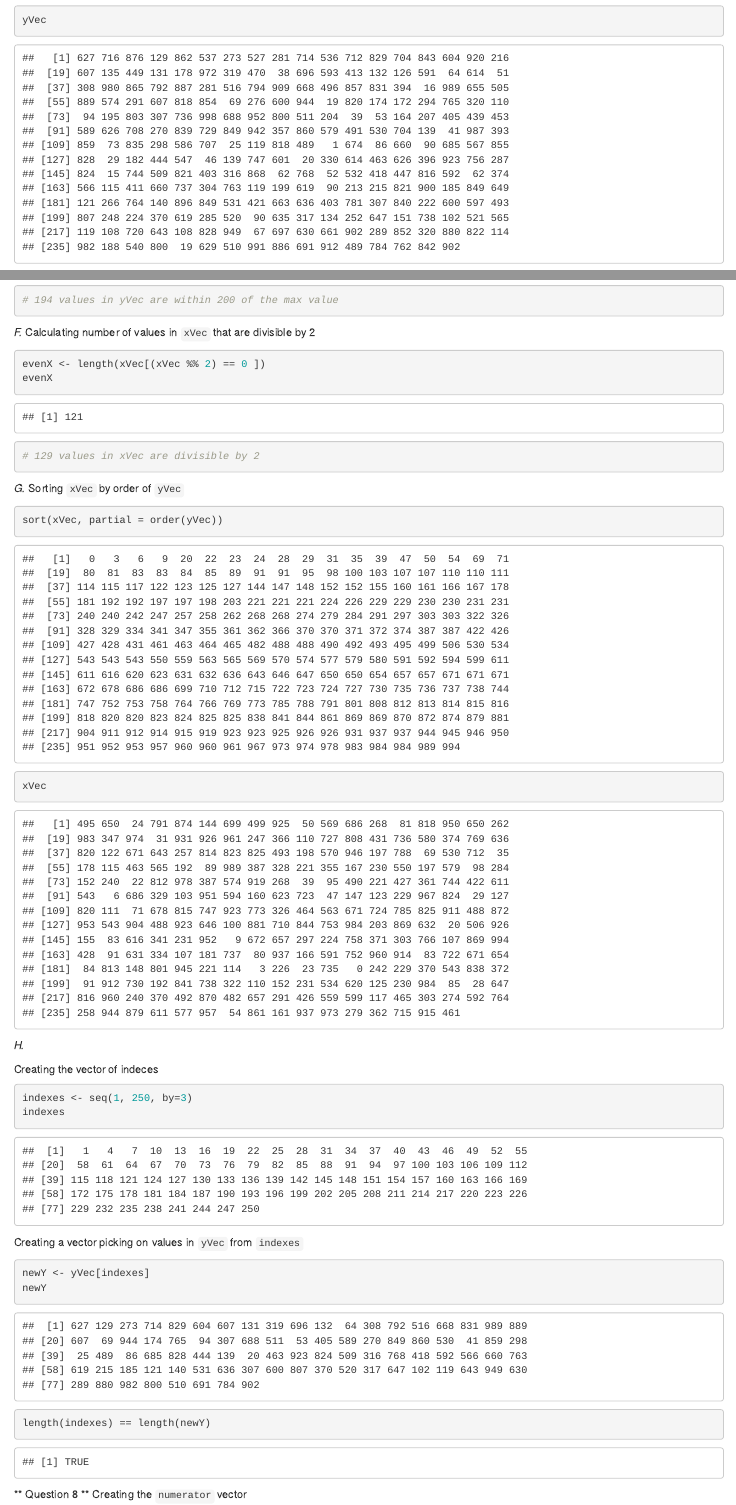
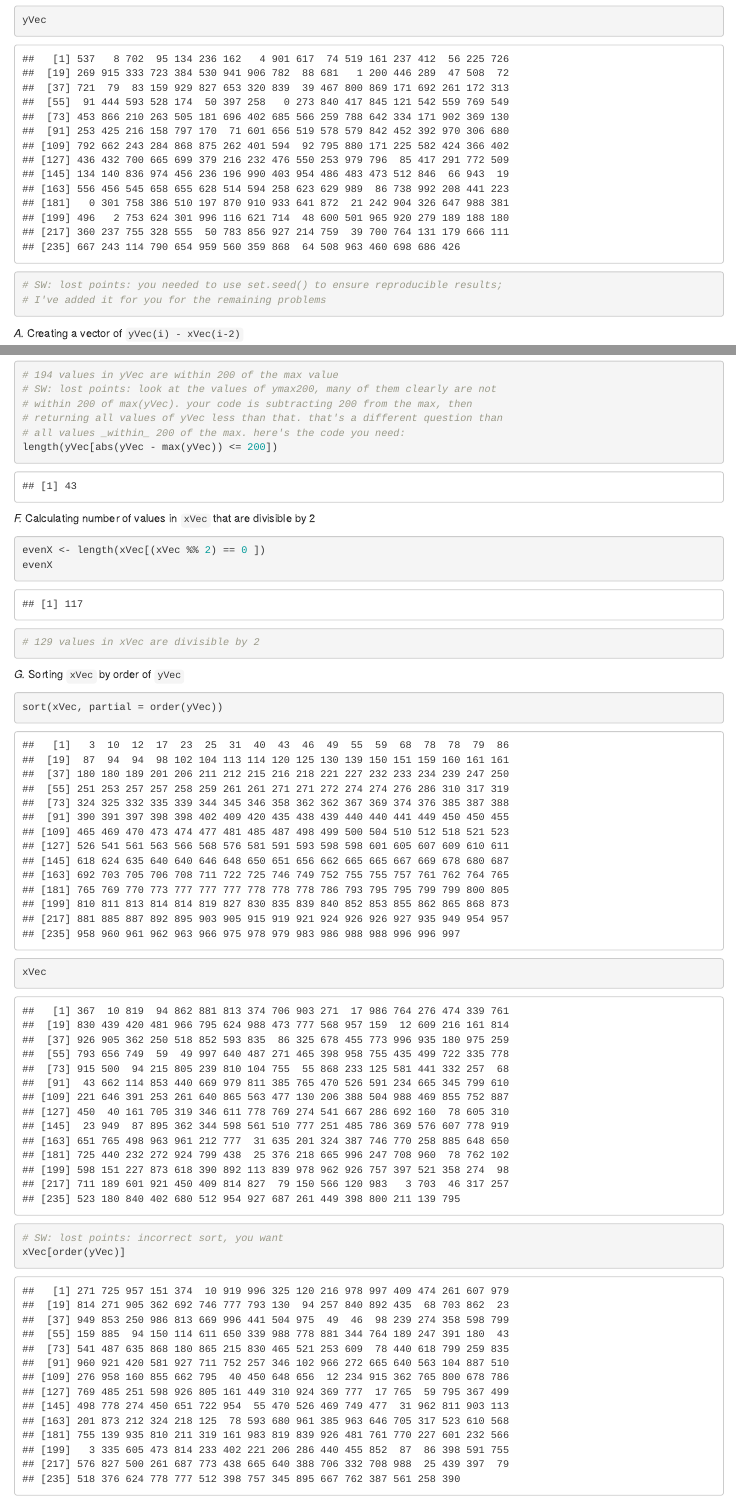
Before and after one commit to yp118/Fall510, an R Markdown document (HW4.Rmd): the page in a window 1100 px wide, from 4260 px down before the commit and from 4330 px down after it, so that both start at the same text, and a second part further down, joined at a grey line. Rendered offline with R 4.5, knitr and Pandoc, with nearby package versions; code that draws random numbers runs with fixed seeds of ours.

Commit message:
hw4 commented

````diff
--- a/HW4.Rmd
+++ b/HW4.Rmd
@@ -155,16 +155,20 @@ labels
 ```{r}
 fns <- paste("fn", 1:30, sep = "")
 fns
+# SW: see also paste0()
 ```
 
 
 ** Question Six **
 Creating two random vectors `xVec` and `yVec`
 ```{r}
+set.seed(50)
 xVec <- sample(0:999, 250, replace=T)
 yVec <- sample(0:999, 250, replace=T)
 xVec
 yVec
+# SW: lost points: you needed to use set.seed() to ensure reproducible results;
+# I've added it for you for the remaining problems
 ```
 
 *A.* Creating a vector of `yVec(i) - xVec(i-2)`
@@ -241,6 +245,11 @@ ymax200 <- length(yVec[yVec <= (max(yVec)-200)])
 ymax200
 
 # 194 values in yVec are within 200 of the max value
+# SW: lost points: look at the values of ymax200, many of them clearly are not
+# within 200 of max(yVec). your code is subtracting 200 from the max, then
+# returning all values of yVec less than that. that's a different question than
+# all values _within_ 200 of the max. here's the code you need:
+length(yVec[abs(yVec - max(yVec)) <= 200])
 ```
 
 
@@ -257,7 +266,8 @@ evenX
 ```{r}
 sort(xVec, partial = order(yVec))
 xVec
-
+# SW: lost points: incorrect sort, you want
+xVec[order(yVec)]
 ```
 
 *H.*
````
